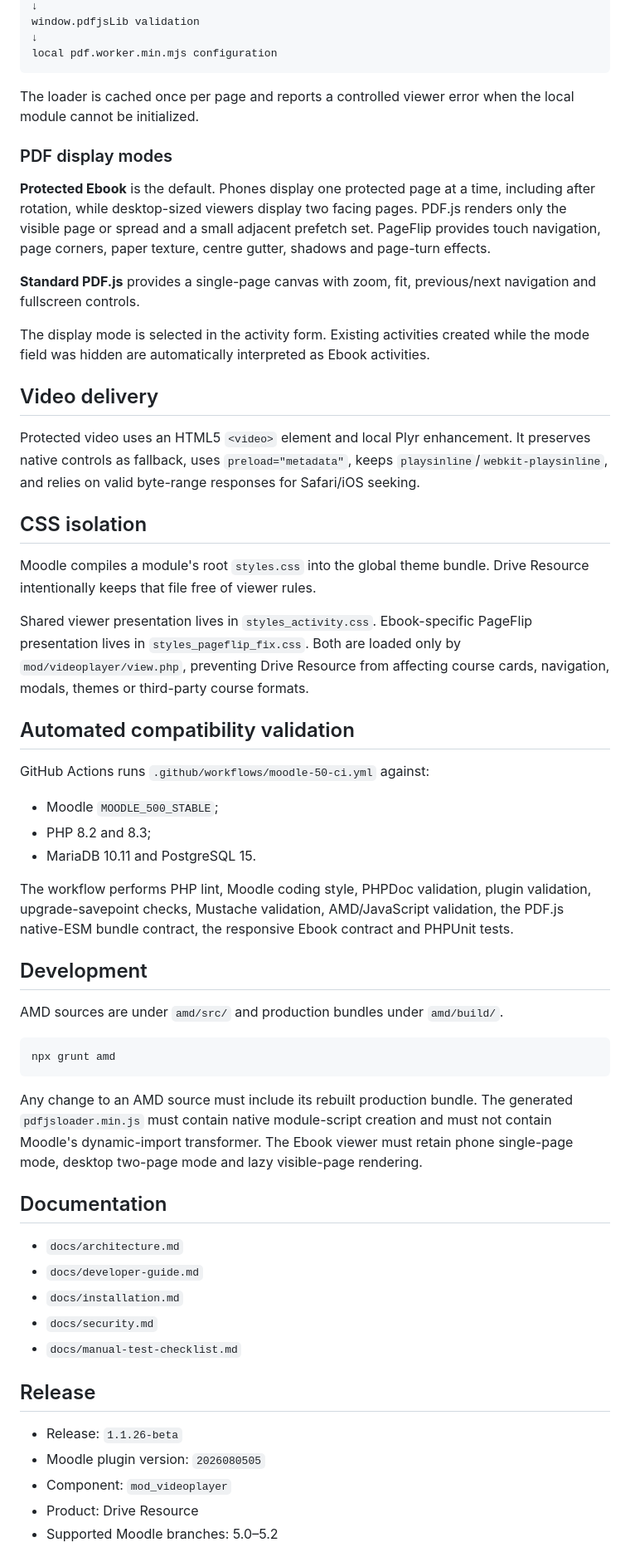
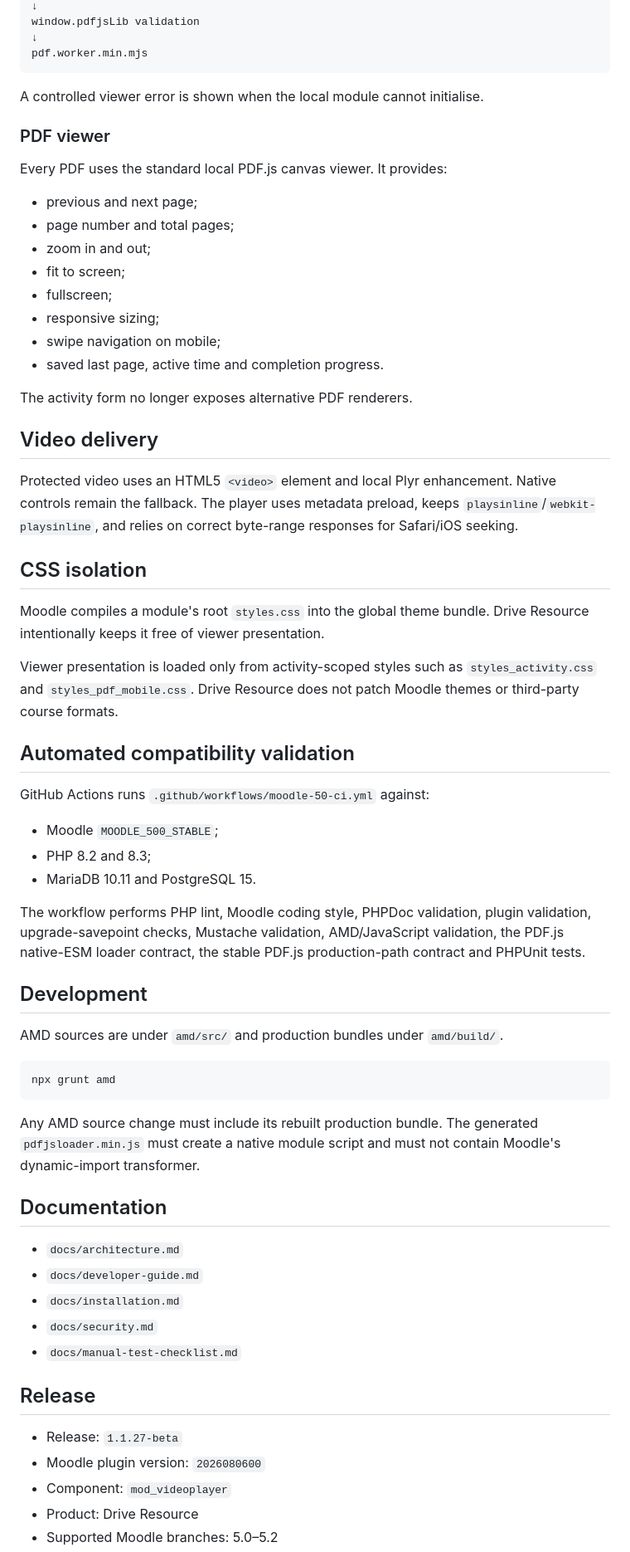
Before and after one commit to JoseMorenoSalgado/moodle-mod_videoplayer, a Markdown page: README.md, the part around one of its changes. Shown at 83% size. Rendered like a GitHub page.

Commit message:
docs(readme): align release with stable PDF.js viewer

````diff
--- a/README.md
+++ b/README.md
@@ -137,28 +145,35 @@ local script type="module"
 ↓
 window.pdfjsLib validation
 ↓
-local pdf.worker.min.mjs configuration
+pdf.worker.min.mjs
 ```
 
-The loader is cached once per page and reports a controlled viewer error when the local module cannot be initialized.
+A controlled viewer error is shown when the local module cannot initialise.
 
-### PDF display modes
+### PDF viewer
 
-**Protected Ebook** is the default. Phones display one protected page at a time, including after rotation, while desktop-sized viewers display two facing pages. PDF.js renders only the visible page or spread and a small adjacent prefetch set. PageFlip provides touch navigation, page corners, paper texture, centre gutter, shadows and page-turn effects.
+Every PDF uses the standard local PDF.js canvas viewer. It provides:
 
-**Standard PDF.js** provides a single-page canvas with zoom, fit, previous/next navigation and fullscreen controls.
+- previous and next page;
+- page number and total pages;
+- zoom in and out;
+- fit to screen;
+- fullscreen;
+- responsive sizing;
+- swipe navigation on mobile;
+- saved last page, active time and completion progress.
 
-The display mode is selected in the activity form. Existing activities created while the mode field was hidden are automatically interpreted as Ebook activities.
+The activity form no longer exposes alternative PDF renderers.
 
 ## Video delivery
 
-Protected video uses an HTML5 `<video>` element and local Plyr enhancement. It preserves native controls as fallback, uses `preload="metadata"`, keeps `playsinline`/`webkit-playsinline`, and relies on valid byte-range responses for Safari/iOS seeking.
+Protected video uses an HTML5 `<video>` element and local Plyr enhancement. Native controls remain the fallback. The player uses metadata preload, keeps `playsinline`/`webkit-playsinline`, and relies on correct byte-range responses for Safari/iOS seeking.
 
 ## CSS isolation
 
-Moodle compiles a module's root `styles.css` into the global theme bundle. Drive Resource intentionally keeps that file free of viewer rules.
+Moodle compiles a module's root `styles.css` into the global theme bundle. Drive Resource intentionally keeps it free of viewer presentation.
 
-Shared viewer presentation lives in `styles_activity.css`. Ebook-specific PageFlip presentation lives in `styles_pageflip_fix.css`. Both are loaded only by `mod/videoplayer/view.php`, preventing Drive Resource from affecting course cards, navigation, modals, themes or third-party course formats.
+Viewer presentation is loaded only from activity-scoped styles such as `styles_activity.css` and `styles_pdf_mobile.css`. Drive Resource does not patch Moodle themes or third-party course formats.
 
 ## Automated compatibility validation
 
@@ -168,7 +183,7 @@ GitHub Actions runs `.github/workflows/moodle-50-ci.yml` against:
 - PHP 8.2 and 8.3;
 - MariaDB 10.11 and PostgreSQL 15.
 
-The workflow performs PHP lint, Moodle coding style, PHPDoc validation, plugin validation, upgrade-savepoint checks, Mustache validation, AMD/JavaScript validation, the PDF.js native-ESM bundle contract, the responsive Ebook contract and PHPUnit tests.
+The workflow performs PHP lint, Moodle coding style, PHPDoc validation, plugin validation, upgrade-savepoint checks, Mustache validation, AMD/JavaScript validation, the PDF.js native-ESM loader contract, the stable PDF.js production-path contract and PHPUnit tests.
 
 ## Development
 
@@ -178,7 +193,7 @@ AMD sources are under `amd/src/` and production bundles under `amd/build/`.
 npx grunt amd
 ```
 
-Any change to an AMD source must include its rebuilt production bundle. The generated `pdfjsloader.min.js` must contain native module-script creation and must not contain Moodle's dynamic-import transformer. The Ebook viewer must retain phone single-page mode, desktop two-page mode and lazy visible-page rendering.
+Any AMD source change must include its rebuilt production bundle. The generated `pdfjsloader.min.js` must create a native module script and must not contain Moodle's dynamic-import transformer.
 
 ## Documentation
 
@@ -190,8 +205,8 @@ Any change to an AMD source must include its rebuilt production bundle. The gene
 
 ## Release
 
-- Release: `1.1.26-beta`
-- Moodle plugin version: `2026080505`
+- Release: `1.1.27-beta`
+- Moodle plugin version: `2026080600`
 - Component: `mod_videoplayer`
 - Product: Drive Resource
 - Supported Moodle branches: 5.0–5.2
````
Also changed, not shown: other parts of README.md (+37 -35 lines).
